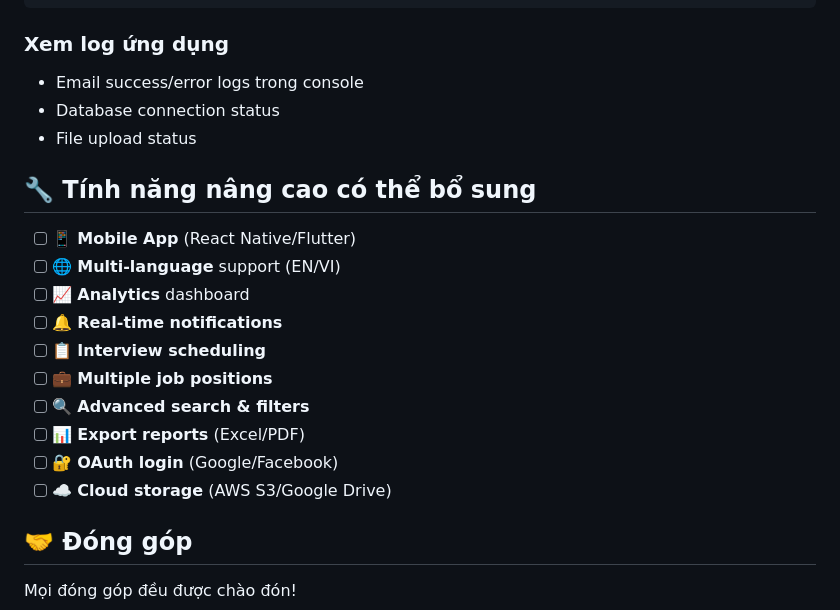
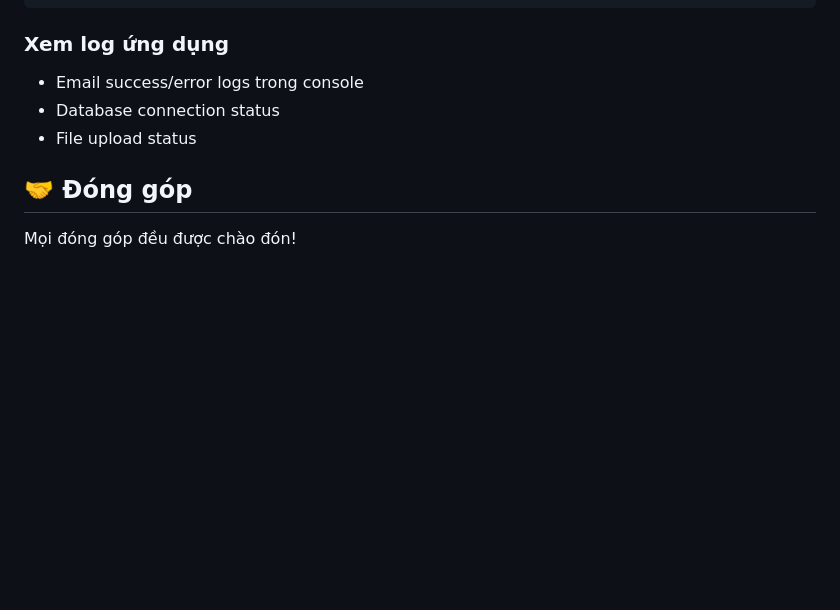
Before and after one commit to ducthin/Landing_page_tuyen_dung, a Markdown page: README.md, the part around the change. GitHub-like rendering; blank space fills up the shorter version.

```diff
--- a/README.md
+++ b/README.md
@@ -209,19 +209,6 @@ GET http://localhost:8080/test-email
 - Database connection status
 - File upload status
 
-## 🔧 Tính năng nâng cao có thể bổ sung
-
-- [ ] 📱 **Mobile App** (React Native/Flutter)
-- [ ] 🌐 **Multi-language** support (EN/VI)
-- [ ] 📈 **Analytics** dashboard
-- [ ] 🔔 **Real-time notifications**
-- [ ] 📋 **Interview scheduling**
-- [ ] 💼 **Multiple job positions**
-- [ ] 🔍 **Advanced search & filters**
-- [ ] 📊 **Export reports** (Excel/PDF)
-- [ ] 🔐 **OAuth login** (Google/Facebook)
-- [ ] ☁️ **Cloud storage** (AWS S3/Google Drive)
-
 ## 🤝 Đóng góp
 
 Mọi đóng góp đều được chào đón!
```
